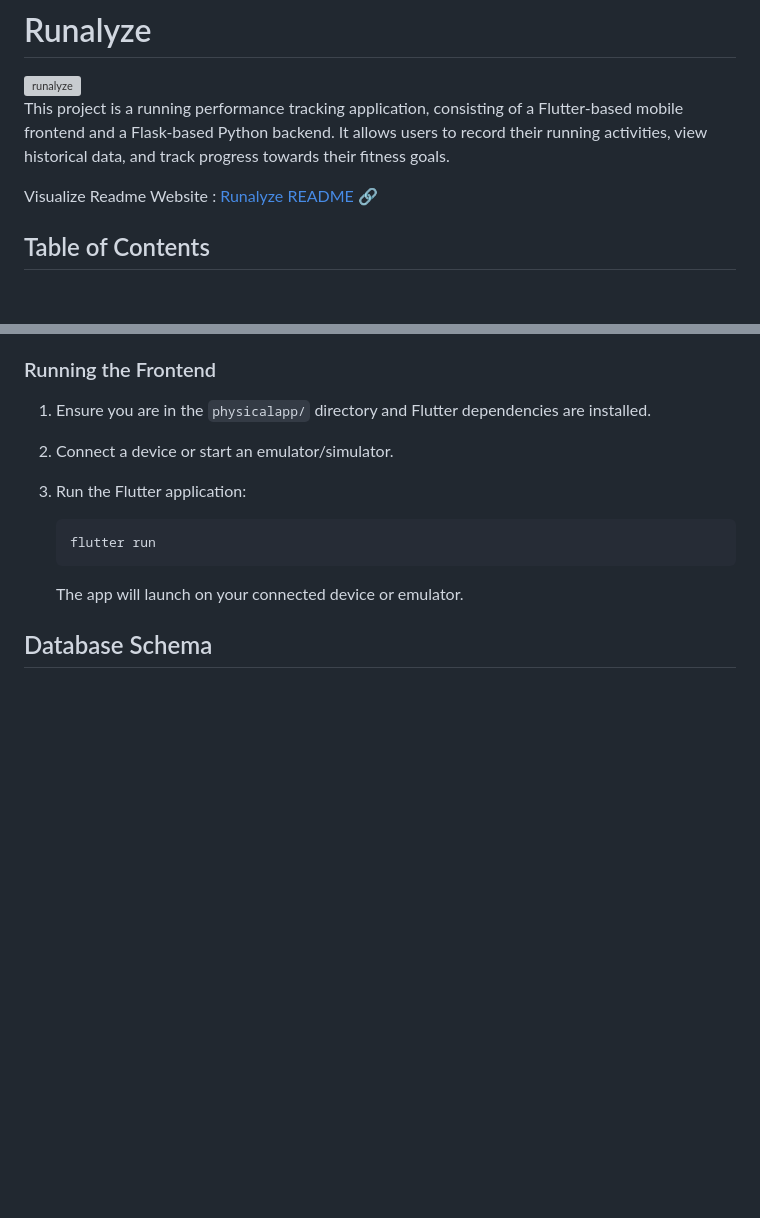
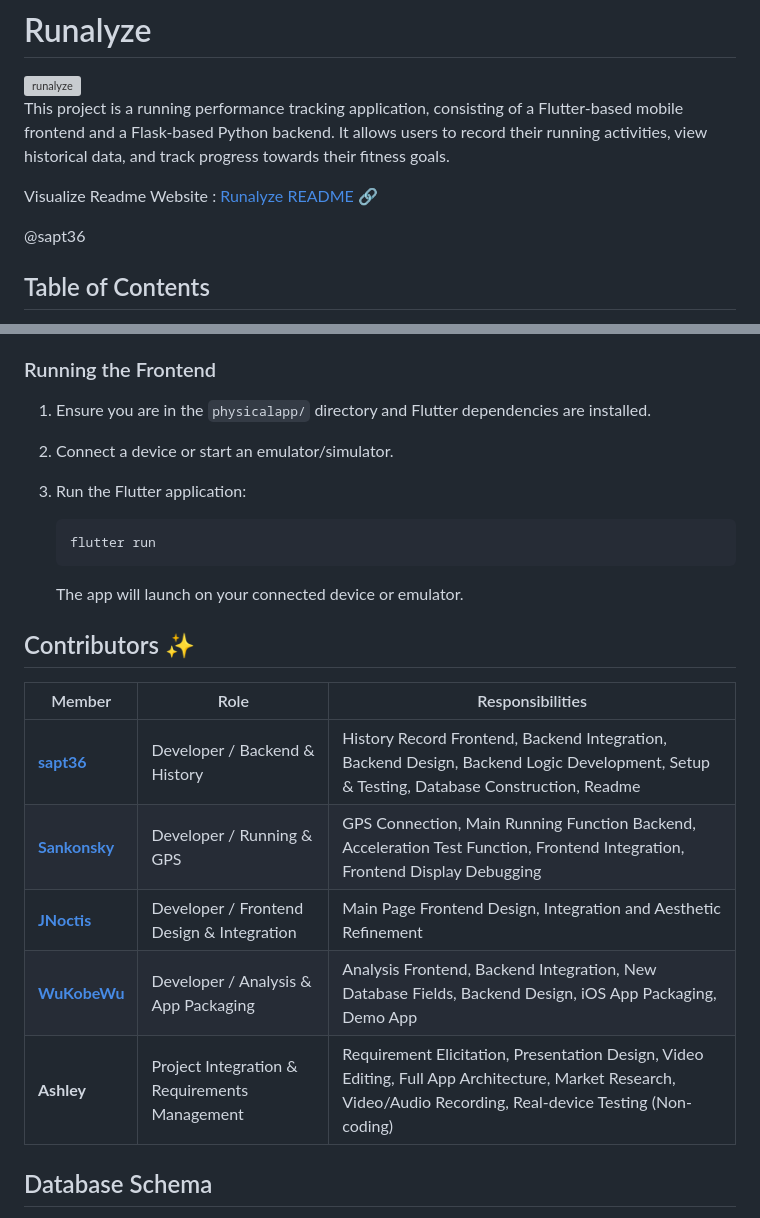
Before and after one commit to JNoctis/Hackathon_Physical_app, a Markdown page: README.md, 2 parts joined by grey strips. GitHub-like rendering; blank space fills up the shorter version; grey boxes are pictures that could not be loaded.

```diff
--- a/README.md
+++ b/README.md
@@ -4,6 +4,8 @@
 This project is a running performance tracking application, consisting of a Flutter-based mobile frontend and a Flask-based Python backend. It allows users to record their running activities, view historical data, and track progress towards their fitness goals.
 
 Visualize Readme Website : [Runalyze README](https://runalyze.neocities.org/) :link:
+
+@sapt36
 
 ## Table of Contents
 
@@ -217,6 +219,15 @@ Ensure your virtual environment is activated and `FLASK_APP` is set, then run:
 
     The app will launch on your connected device or emulator.
 
+## Contributors ✨
+
+| Member | Role | Responsibilities |
+| --- | --- | --- |
+| **[sapt36](https://github.com/sapt36)** | Developer / Backend & History | History Record Frontend, Backend Integration, Backend Design, Backend Logic Development, Setup & Testing, Database Construction, Readme |
+| **[Sankonsky](https://github.com/Sankonsky)** | Developer / Running & GPS | GPS Connection, Main Running Function Backend, Acceleration Test Function, Frontend Integration, Frontend Display Debugging |
+| **[JNoctis](https://github.com/JNoctis)** | Developer / Frontend Design & Integration | Main Page Frontend Design, Integration and Aesthetic Refinement |
+| **[WuKobeWu](https://github.com/WuKobeWu)** | Developer / Analysis & App Packaging | Analysis Frontend, Backend Integration, New Database Fields, Backend Design, iOS App Packaging, Demo App |
+| **Ashley** | Project Integration & Requirements Management | Requirement Elicitation, Presentation Design, Video Editing, Full App Architecture, Market Research, Video/Audio Recording, Real-device Testing (Non-coding) |
 
 ## Database Schema
 
```
